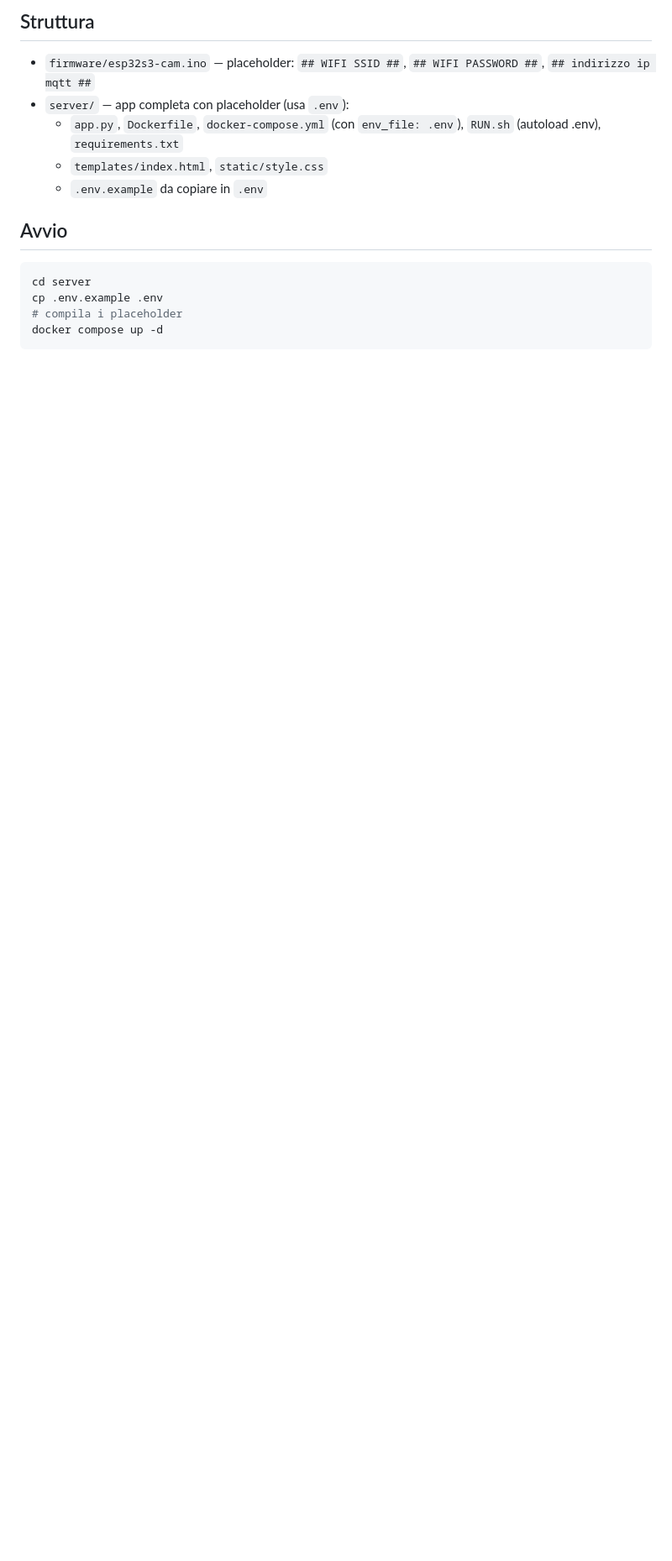
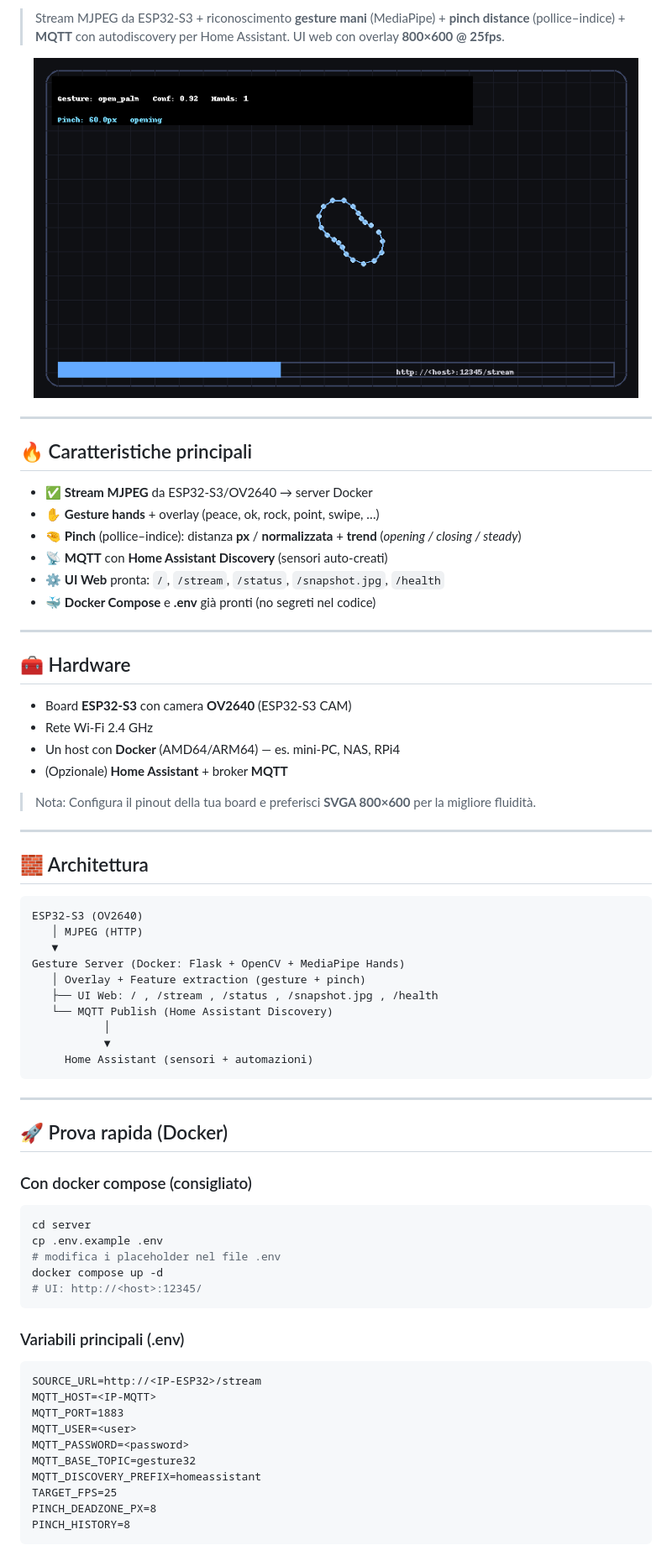
Before and after one commit to giosci1994/ESP32-S3_CAM, a Markdown page: README.md, the part around the change printed below. Shown: that part at 84% size. Drawn GitHub-style; pictures changed too: docs/images/demo_stream.gif (added); blank space fills up the shorter version.

Commit message:
chore: replace files + docs (README, templates, demo GIF)

````diff
--- a/README.md
+++ b/README.md
@@ -4,15 +6,73 @@ Questo pacchetto include **firmware** (ESP32-S3) e **server** (Docker Flask + Me
 
-## Struttura
-- `firmware/esp32s3-cam.ino` — placeholder: `## WIFI SSID ##`, `## WIFI PASSWORD ##`, `## indirizzo ip mqtt ##`
-- `server/` — app completa con placeholder (usa `.env`):
-  - `app.py`, `Dockerfile`, `docker-compose.yml` (con `env_file: .env`), `RUN.sh` (autoload .env), `requirements.txt`
-  - `templates/index.html`, `static/style.css`
-  - `.env.example` da copiare in `.env`
+> Stream MJPEG da ESP32-S3 + riconoscimento **gesture mani** (MediaPipe) + **pinch distance** (pollice–indice) + **MQTT** con autodiscovery per Home Assistant. UI web con overlay **800×600 @ 25fps**.
 
-## Avvio
+<p align="center">
+  <img src="docs/images/demo_stream.gif" alt="Demo Stream" width="720"/>
+</p>
+
+---
+
+## 🔥 Caratteristiche principali
+
+- ✅ **Stream MJPEG** da ESP32-S3/OV2640 → server Docker
+- ✋ **Gesture hands** + overlay (peace, ok, rock, point, swipe, …)
+- 🤏 **Pinch** (pollice–indice): distanza **px** / **normalizzata** + **trend** (_opening / closing / steady_)
+- 📡 **MQTT** con **Home Assistant Discovery** (sensori auto-creati)
+- ⚙️ **UI Web** pronta: `/`, `/stream`, `/status`, `/snapshot.jpg`, `/health`
+- 🐳 **Docker Compose** e **.env** già pronti (no segreti nel codice)
+
+---
+
+## 🧰 Hardware
+
+- Board **ESP32‑S3** con camera **OV2640** (ESP32‑S3 CAM)
+- Rete Wi‑Fi 2.4 GHz
+- Un host con **Docker** (AMD64/ARM64) — es. mini‑PC, NAS, RPi4
+- (Opzionale) **Home Assistant** + broker **MQTT**
+
+> Nota: Configura il pinout della tua board e preferisci **SVGA 800×600** per la migliore fluidità.
+
+---
+
+## 🧱 Architettura
+
+```text
+ESP32-S3 (OV2640)
+   │ MJPEG (HTTP)
+   ▼
+Gesture Server (Docker: Flask + OpenCV + MediaPipe Hands)
+   │ Overlay + Feature extraction (gesture + pinch)
+   ├── UI Web: / , /stream , /status , /snapshot.jpg , /health
+   └── MQTT Publish (Home Assistant Discovery)
+           │
+           ▼
+     Home Assistant (sensori + automazioni)
+```
+
+---
+
+## 🚀 Prova rapida (Docker)
+
+### Con docker compose (consigliato)
 ```bash
 cd server
 cp .env.example .env
-# compila i placeholder
+# modifica i placeholder nel file .env
 docker compose up -d
+# UI: http://<host>:12345/
 ```
+
+### Variabili principali (.env)
+```
+SOURCE_URL=http://<IP-ESP32>/stream
+MQTT_HOST=<IP-MQTT>
+MQTT_PORT=1883
+MQTT_USER=<user>
+MQTT_PASSWORD=<password>
+MQTT_BASE_TOPIC=gesture32
+MQTT_DISCOVERY_PREFIX=homeassistant
+TARGET_FPS=25
+PINCH_DEADZONE_PX=8
+PINCH_HISTORY=8
+```
+
````
Also changed, not shown: other parts of README.md (+97 -2 lines), .github/pull_request_template.md (added, +21 -0 lines), CONTRIBUTING.md (added, +51 -0 lines), 3 other files.
